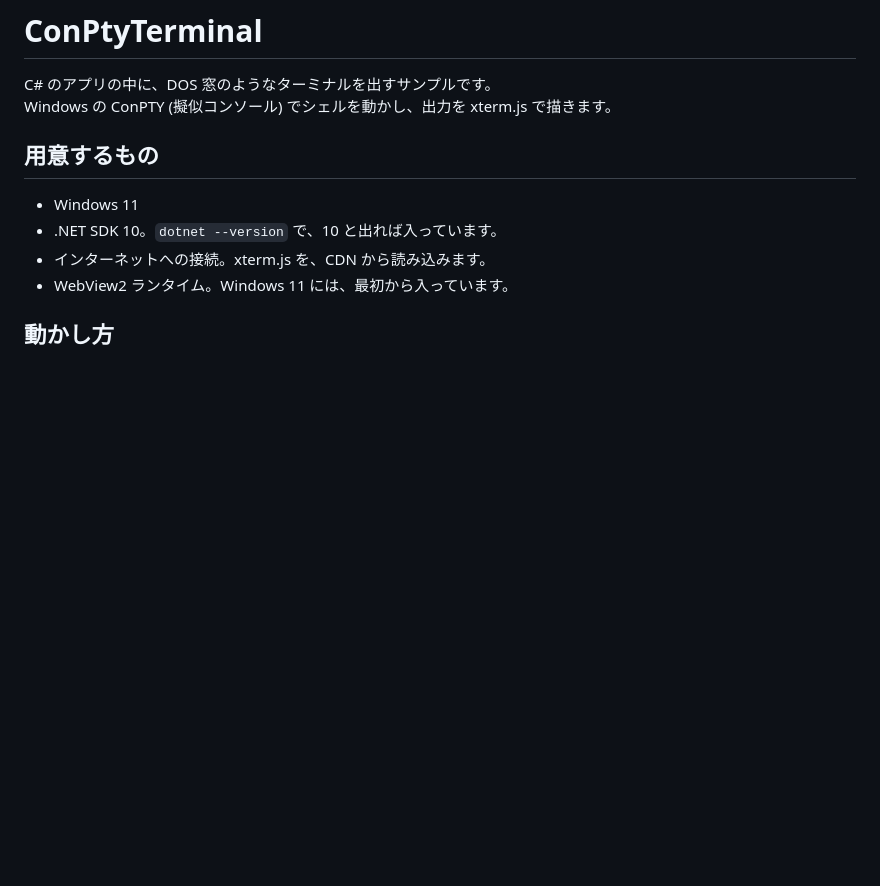
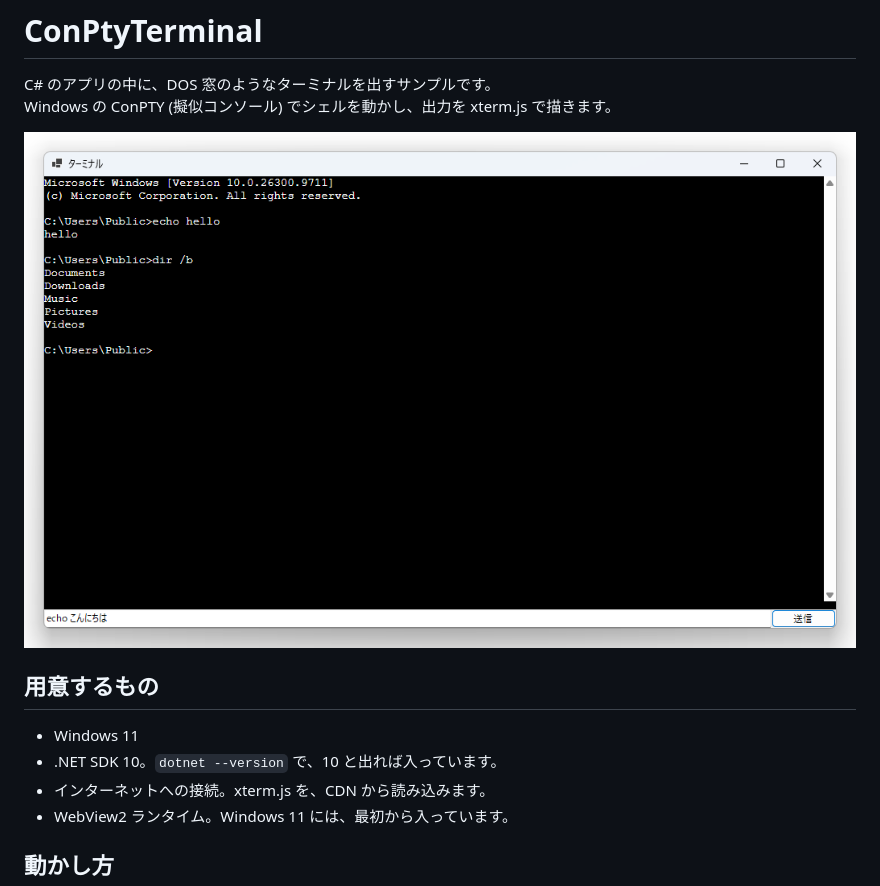
Before and after one commit to Mimumumimu/CodeSamples, a Markdown page: ConPtyTerminal/README.md, the part around the change. GitHub-like rendering; pictures changed too: ConPtyTerminal/screenshot.png (added); blank space fills up the shorter version.

Commit message:
完成した画面の画像を追加
Co-Authored-By: Claude Sonnet 5.5 <noreply@anthropic.com>

```diff
--- a/ConPtyTerminal/README.md
+++ b/ConPtyTerminal/README.md
@@ -2,6 +2,8 @@
 
 C# のアプリの中に、DOS 窓のようなターミナルを出すサンプルです。
 Windows の ConPTY (擬似コンソール) でシェルを動かし、出力を xterm.js で描きます。
+
+![ターミナルのウィンドウ。上に黒い画面、下に入力欄と送信ボタンがある](screenshot.png)
 
 ## 用意するもの
 
```
